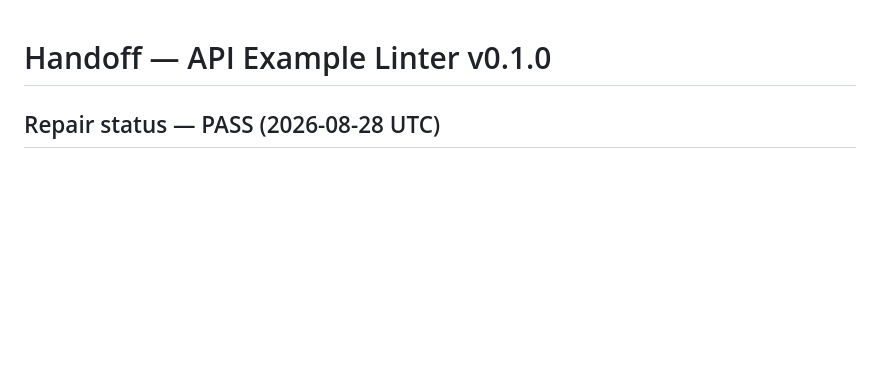
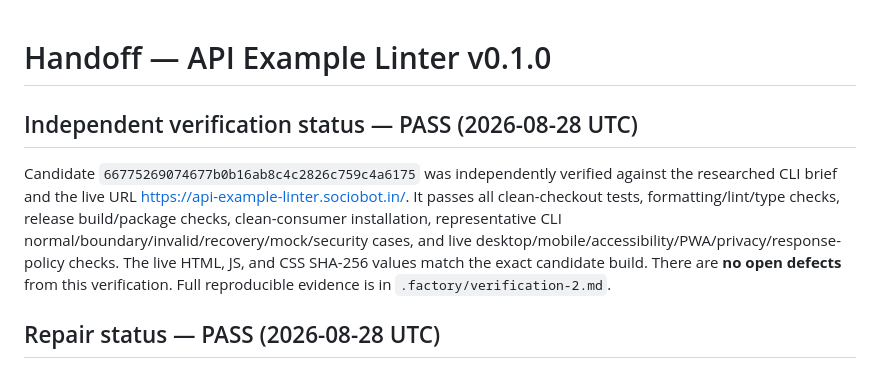
Before and after one commit to B-Divyesh/sf-api-example-linter, a Markdown page: .factory/handoff.md, the part around the change. GitHub-like rendering; blank space fills up the shorter version.

Commit message:
docs: add independent verification pass

```diff
--- a/.factory/handoff.md
+++ b/.factory/handoff.md
@@ -1,4 +1,8 @@
 # Handoff — API Example Linter v0.1.0
+
+## Independent verification status — PASS (2026-08-28 UTC)
+
+Candidate `66775269074677b0b16ab8c4c2826c759c4a6175` was independently verified against the researched CLI brief and the live URL <https://api-example-linter.sociobot.in/>. It passes all clean-checkout tests, formatting/lint/type checks, release build/package checks, clean-consumer installation, representative CLI normal/boundary/invalid/recovery/mock/security cases, and live desktop/mobile/accessibility/PWA/privacy/response-policy checks. The live HTML, JS, and CSS SHA-256 values match the exact candidate build. There are **no open defects** from this verification. Full reproducible evidence is in `.factory/verification-2.md`.
 
 ## Repair status — PASS (2026-08-28 UTC)
 
```
Also changed, not shown: .factory/verification-2.md (added, +79 -0 lines).
